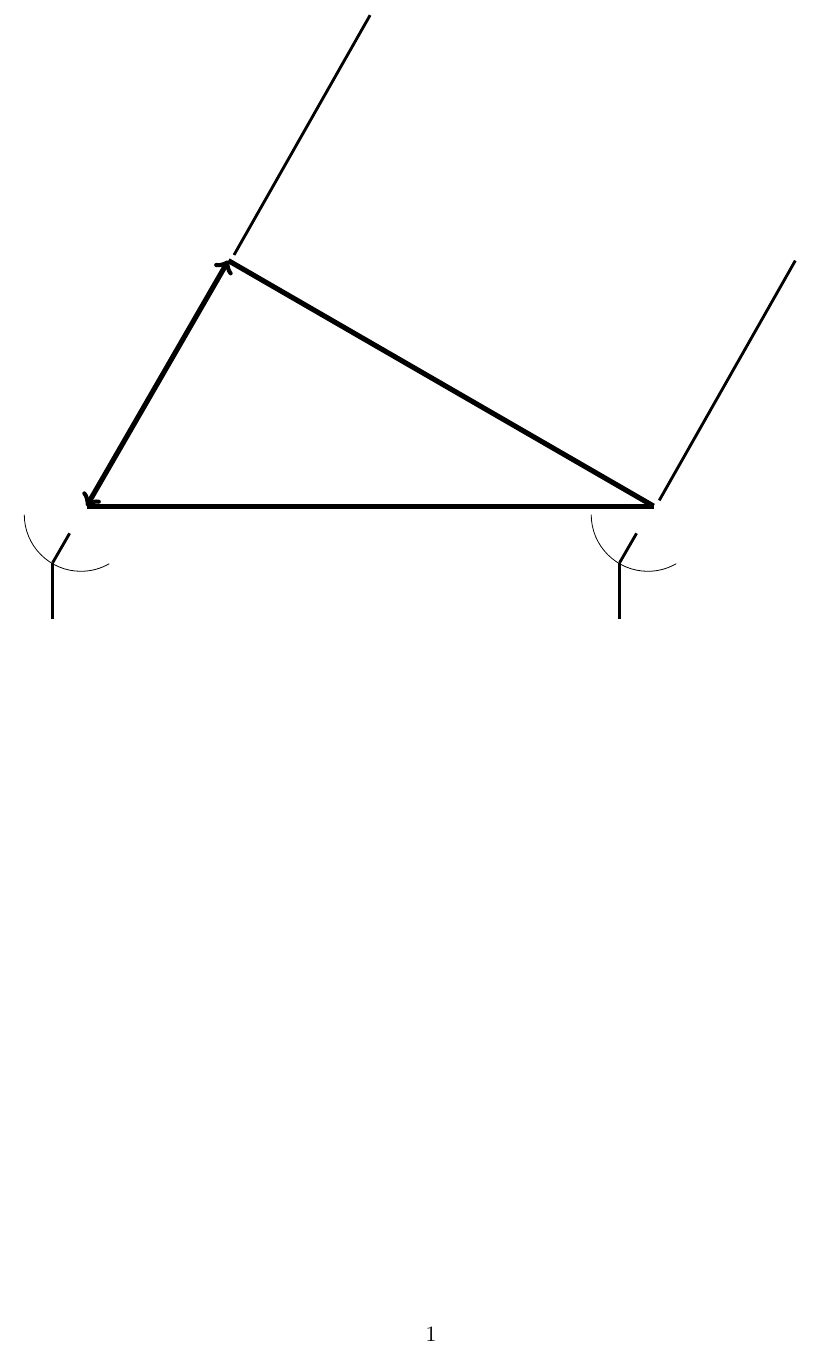
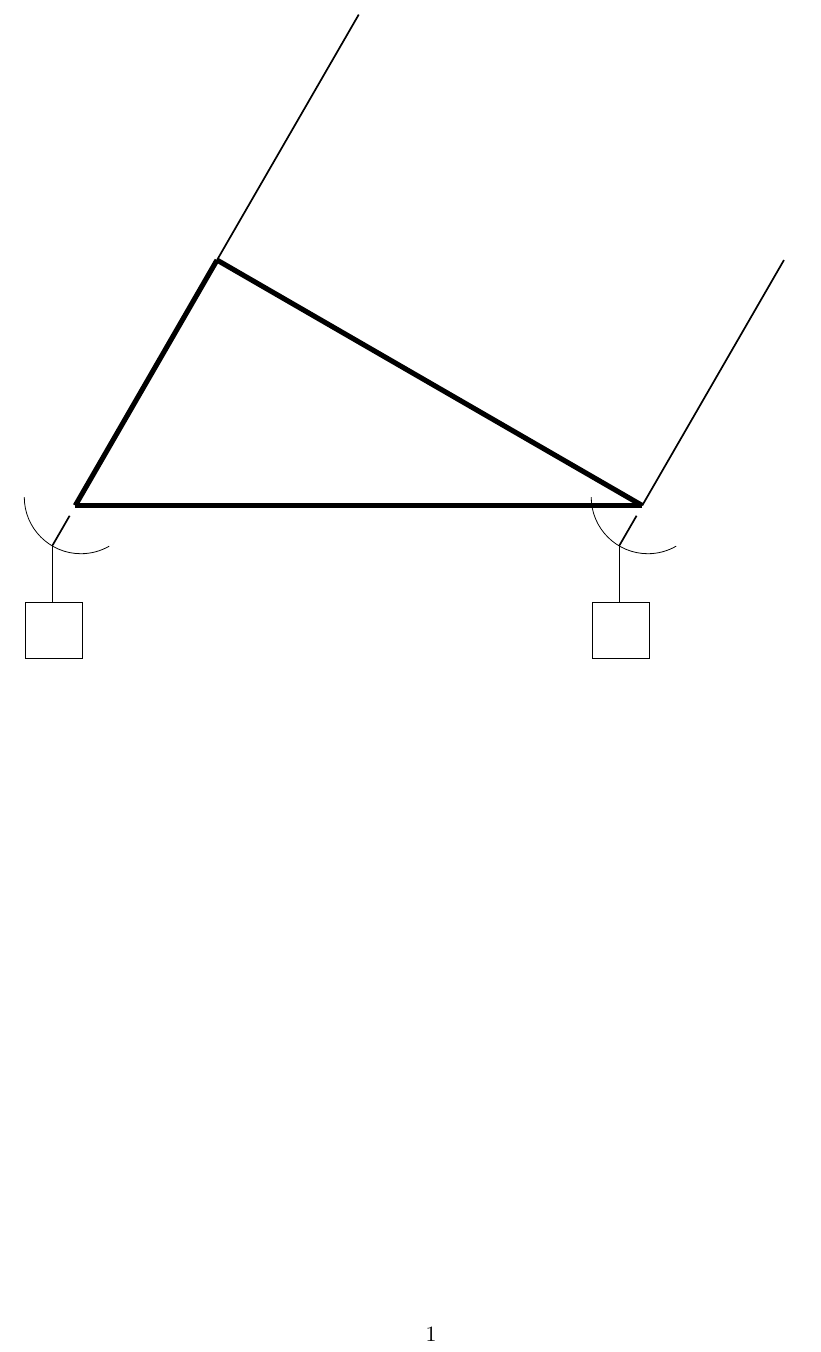
Before and after one commit to vasaantk/Introduction-to-Interferometry, a LaTeX document (Lecture.tex, which reads tex/01-Figure.tex): part of the page, cut so that both start at the same text. Compiled offline with pdfLaTeX.

Commit message:
Connected lines instead and changed arrow to bold line

```diff
--- a/tex/01-Figure.tex
+++ b/tex/01-Figure.tex
@@ -1,30 +1,35 @@
+\newcommand{\antOffx}{-0.4}
+\newcommand{\antOffy}{ 0.3}
+
 \begin{tikzpicture}
 
   % Parallel lines:
   % (* (sqrt (- (* 10 10) (* 5 5))) (cos (asin (/ 5.0 10.0))))7.5
-  \draw[line width= 0.5mm, black]      (2.500*2,     4.330*2) -- (2.500+0.1,    4.330+0.1);
-  \draw[line width= 0.5mm, black]      (2.500*2+7.5, 4.330  ) -- (2.500+0.1+7.5,      0.1);
+  \draw[line width= 0.3mm, black]      (2.500*2,     4.330*2) -- (2.500,    4.330);
+  \draw[line width= 0.3mm, black]      (2.500*2+7.5, 4.330  ) -- (2.500+7.5,    0);
 
   % Triangle:
   % (* 5 (sin (- (/ pi 2) (asin (/ 5.0 10.0))))) 4.330
   % (* 5 (cos (- (/ pi 2) (asin (/ 5.0 10.0))))) 2.500
-  \draw[line width= 0.9mm, black]      (10.000, 0.000) -- (2.500, 4.330);
-  \draw[line width= 0.9mm, black, <->] ( 2.500, 4.330) -- (0.000, 0.000);
-  \draw[line width= 0.9mm, black]      (10.000, 0.000) -- (0.000, 0.000);
+  \draw[line width= 0.9mm, black] (10.000, 0.000) -- (2.500, 4.330);
+  \draw[line width= 0.9mm, black] ( 2.500, 4.330) -- (0.000, 0.000);
+  \draw[line width= 0.9mm, black] (10.000, 0.000) -- (0.000, 0.000);
 
-  % Telescope:
+  % Telescopes:
+    % Dish:
+    \draw ( 0-0.5+\antOffx, 0-0.15+\antOffy) arc (180:300:1cm);
+    \draw (10-0.5+\antOffx, 0-0.15+\antOffy) arc (180:300:1cm);
+    % Pedestal:
+    \draw[line width= 0.3mm, black] (10.0+\antOffx, -2.0+\antOffy) -- (10.0+\antOffx, -1.0+\antOffy);
+    \draw[line width= 0.3mm, black] ( 0.0+\antOffx, -2.0+\antOffy) -- ( 0.0+\antOffx, -1.0+\antOffy);
+    % Feed:
+    \draw[line width= 0.3mm, black] (\antOffx+2.500*1.12-2.5, 4.330*1.12-4.330-1+\antOffy) -- (\antOffx+2.500-2.5, 4.330-4.330-1+\antOffy);
+    \draw[line width= 0.3mm, black] (\antOffx+2.500*1.12-2.5+10, 4.330*1.12-4.330-1+\antOffy) -- (\antOffx+2.500-2.5+10, 4.330-4.330-1+\antOffy);
 
-  % Dish
-  \draw ( 0-0.5-0.6, 0-0.15) arc (180:300:1cm);
-  \draw (10-0.5-0.6, 0-0.15) arc (180:300:1cm);
 
-  % Pedestal
-  \draw[line width= 0.5mm, black] (10.0-0.6, -2.0) -- (10.0-0.6, -1.0);
-  \draw[line width= 0.5mm, black] ( 0.0-0.6, -2.0) -- ( 0.0-0.6, -1.0);
-
-  % Feed
-  \draw[line width= 0.5mm, black] (-0.6+2.500*1.12-2.5,    4.330*1.12-4.330-1) -- (-0.6+2.500-2.5,    4.330-4.330-1);
-  \draw[line width= 0.5mm, black] (-0.6+2.500*1.12-2.5+10, 4.330*1.12-4.330-1) -- (-0.6+2.500-2.5+10, 4.330-4.330-1);
+  % Correlator
+  \draw [black] (-2.5+1.62,-2.7) rectangle (-1.5+1.62, -1.7);
+  \draw [black] (-2.5+1.62+10,-2.7) rectangle (-1.5+1.62+10, -1.7);
 
 \end{tikzpicture}
 
```
Also changed, not shown: Lecture.tex (+1 -0 lines), Lecture.pdf, 5 other files.
